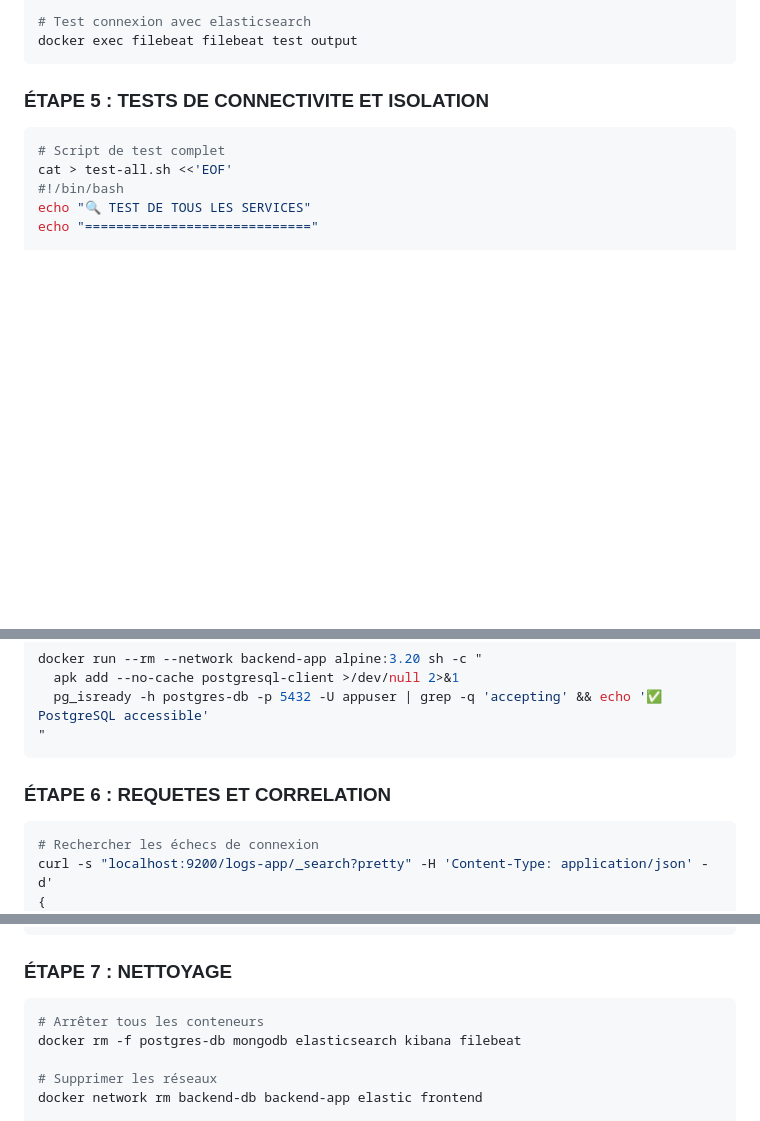
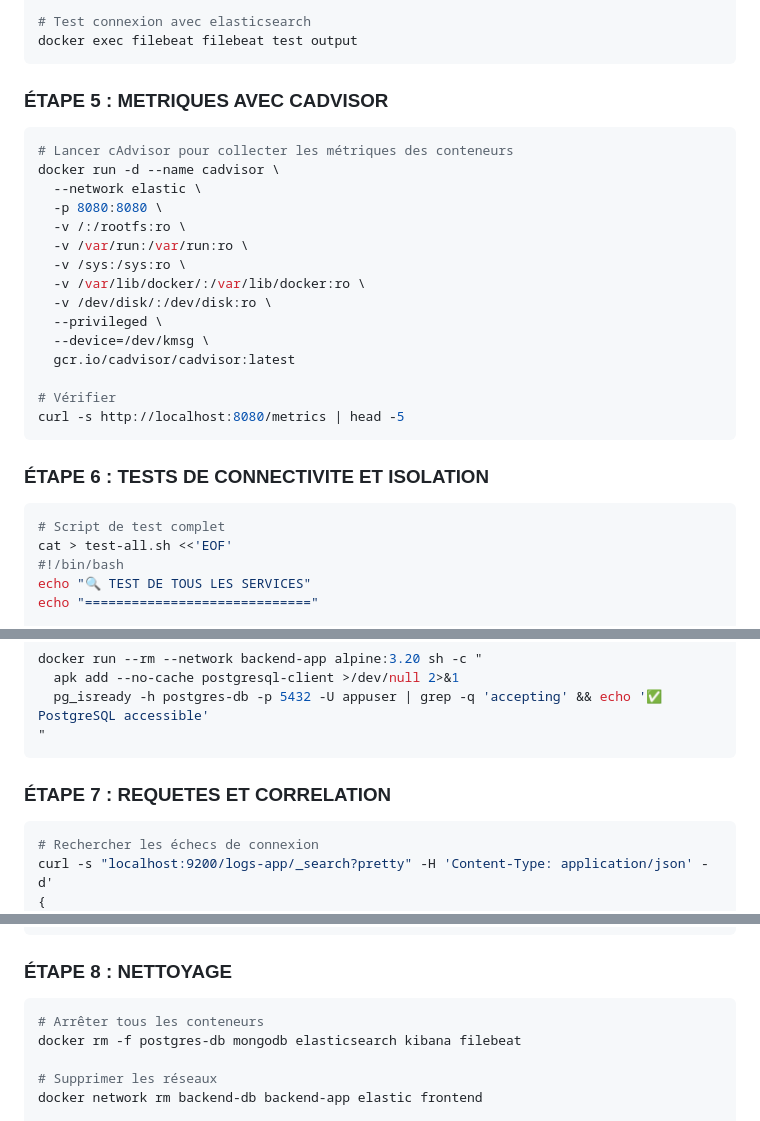
Before and after one commit to Hrubech/thinfo-coda, a Markdown page: tp03-data-observabilite/README.md, 3 parts joined by grey strips. Drawn GitHub-style; blank space fills up the shorter version.

Commit message:
update tp03-data-observabilite

````diff
--- a/tp03-data-observabilite/README.md
+++ b/tp03-data-observabilite/README.md
@@ -259,7 +259,27 @@ docker logs filebeat --tail 10
 docker exec filebeat filebeat test output
 ```
 
-### ÉTAPE 5 : TESTS DE CONNECTIVITE ET ISOLATION
+### ÉTAPE 5 : METRIQUES AVEC CADVISOR
+
+```bash
+# Lancer cAdvisor pour collecter les métriques des conteneurs
+docker run -d --name cadvisor \
+  --network elastic \
+  -p 8080:8080 \
+  -v /:/rootfs:ro \
+  -v /var/run:/var/run:ro \
+  -v /sys:/sys:ro \
+  -v /var/lib/docker/:/var/lib/docker:ro \
+  -v /dev/disk/:/dev/disk:ro \
+  --privileged \
+  --device=/dev/kmsg \
+  gcr.io/cadvisor/cadvisor:latest
+
+# Vérifier
+curl -s http://localhost:8080/metrics | head -5
+```
+
+### ÉTAPE 6 : TESTS DE CONNECTIVITE ET ISOLATION
 
 ```bash
 # Script de test complet
@@ -324,7 +344,7 @@ docker run --rm --network backend-app alpine:3.20 sh -c "
 "
 ```
 
-### ÉTAPE 6 : REQUETES ET CORRELATION
+### ÉTAPE 7 : REQUETES ET CORRELATION
 
 ```bash
 # Rechercher les échecs de connexion
@@ -372,7 +392,7 @@ curl -s "localhost:9200/logs-app/_search?pretty" -H 'Content-Type: application/j
 }' | grep -A 5 "message"
 ```
 
-### ÉTAPE 7 : NETTOYAGE
+### ÉTAPE 8 : NETTOYAGE
 
 ```bash
 # Arrêter tous les conteneurs
````
